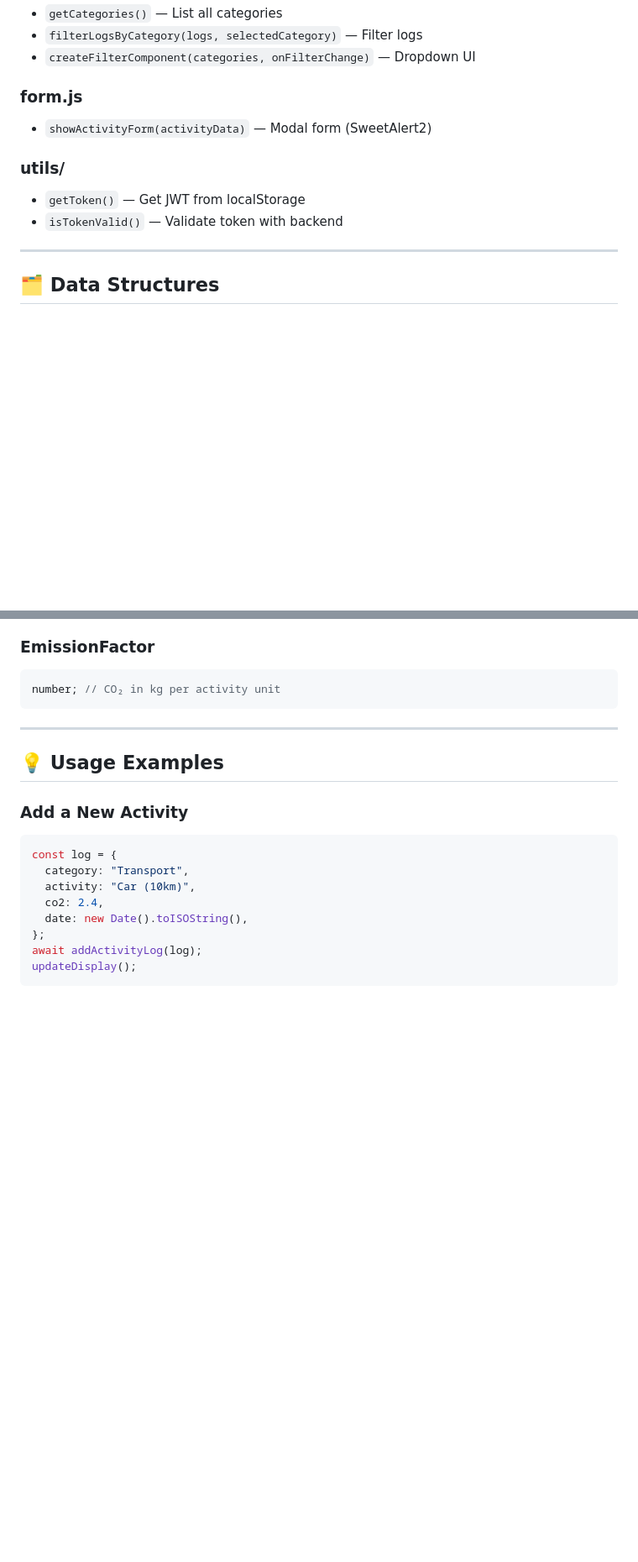
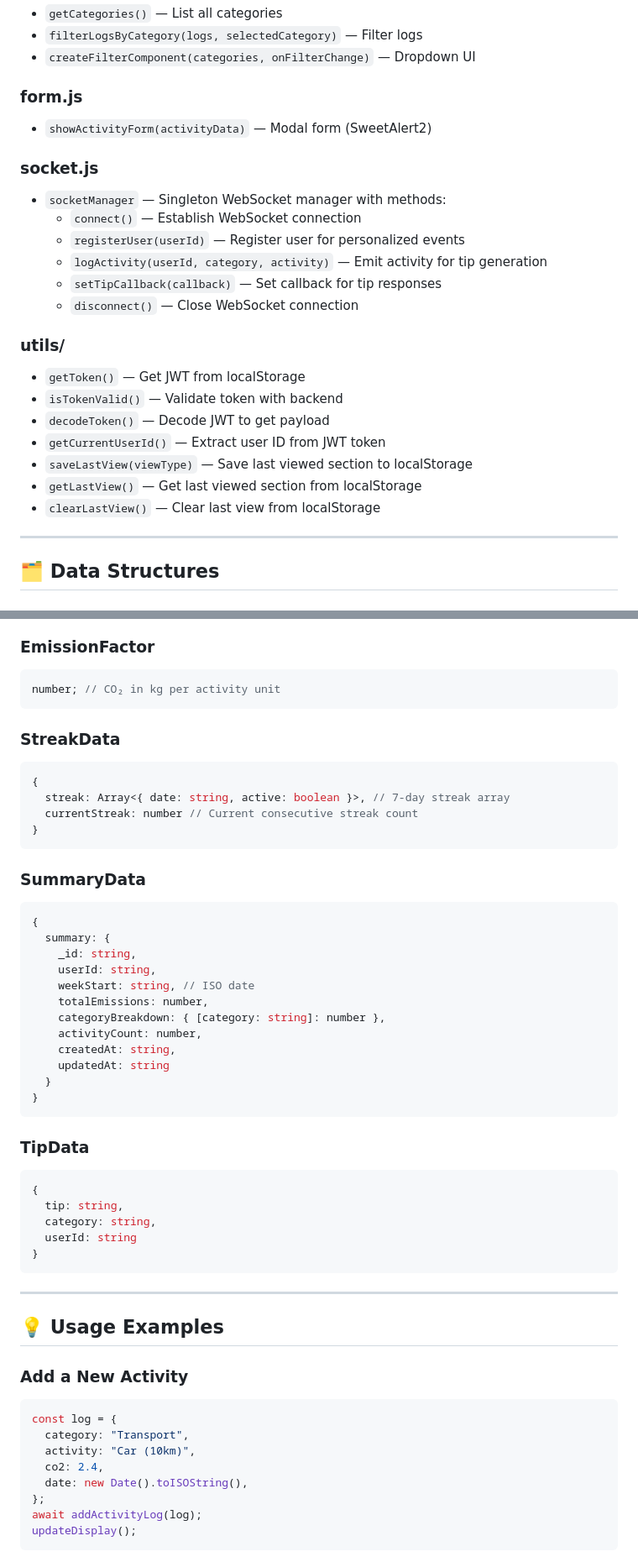
Before and after one commit to siyabuilds/carbontrackr-frontend, a Markdown page: API_DOCS.md, 2 parts joined by grey strips. Shown at 84% size. Drawn GitHub-style; blank space fills up the shorter version.

Commit message:
feat: Update API documentation to include streak and summary endpoints, and WebSocket event descriptions

````diff
--- a/API_DOCS.md
+++ b/API_DOCS.md
@@ -117,10 +150,24 @@ This document provides a complete reference for the CarbonTrackr frontend app, i
 
 - `showActivityForm(activityData)` — Modal form (SweetAlert2)
 
+### socket.js
+
+- `socketManager` — Singleton WebSocket manager with methods:
+  - `connect()` — Establish WebSocket connection
+  - `registerUser(userId)` — Register user for personalized events
+  - `logActivity(userId, category, activity)` — Emit activity for tip generation
+  - `setTipCallback(callback)` — Set callback for tip responses
+  - `disconnect()` — Close WebSocket connection
+
 ### utils/
 
 - `getToken()` — Get JWT from localStorage
 - `isTokenValid()` — Validate token with backend
+- `decodeToken()` — Decode JWT to get payload
+- `getCurrentUserId()` — Extract user ID from JWT token
+- `saveLastView(viewType)` — Save last viewed section to localStorage
+- `getLastView()` — Get last viewed section from localStorage
+- `clearLastView()` — Clear last view from localStorage
 
 ---
 
@@ -149,6 +196,42 @@ This document provides a complete reference for the CarbonTrackr frontend app, i
 
 ```js
 number; // CO₂ in kg per activity unit
+```
+
+### StreakData
+
+```js
+{
+  streak: Array<{ date: string, active: boolean }>, // 7-day streak array
+  currentStreak: number // Current consecutive streak count
+}
+```
+
+### SummaryData
+
+```js
+{
+  summary: {
+    _id: string,
+    userId: string,
+    weekStart: string, // ISO date
+    totalEmissions: number,
+    categoryBreakdown: { [category: string]: number },
+    activityCount: number,
+    createdAt: string,
+    updatedAt: string
+  }
+}
+```
+
+### TipData
+
+```js
+{
+  tip: string,
+  category: string,
+  userId: string
+}
 ```
 
 ---
````
Also changed, not shown: other parts of API_DOCS.md (+36 -3 lines).
